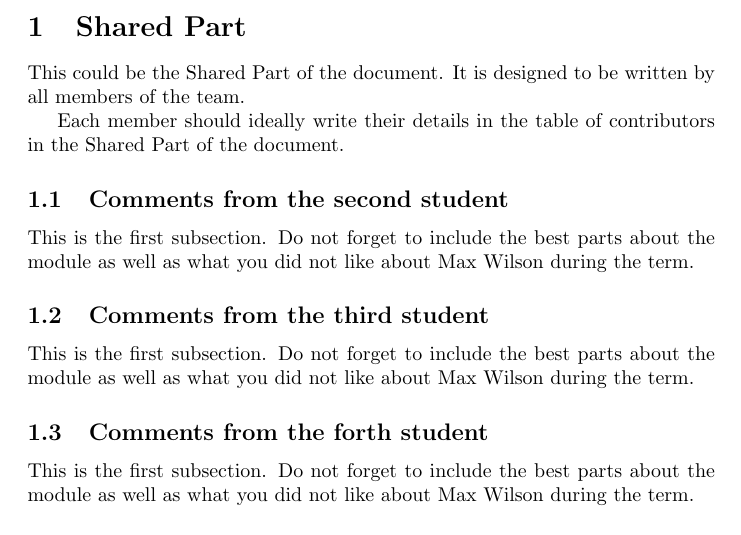
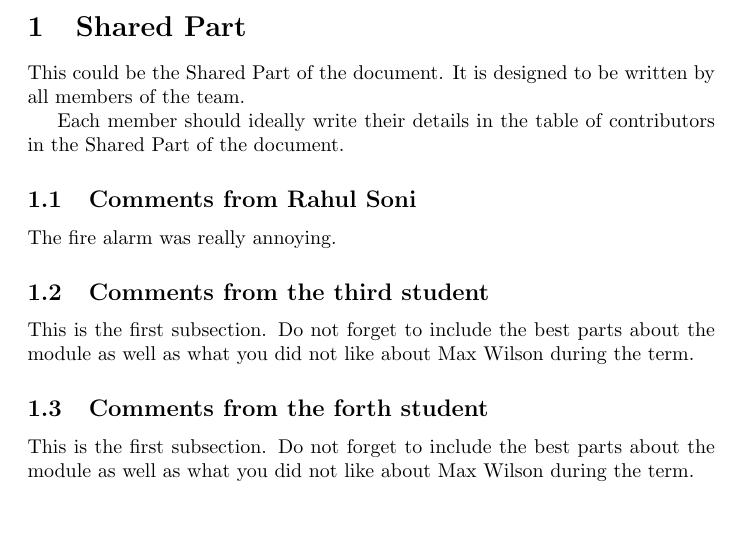
Before and after one commit to waitingtocompile/G51FSE-Lab-Exercise, a LaTeX document (latex Lab files/main.tex, which reads latex Lab files/sections/SharedDoc.tex): part of page 2 of 6, cut so that both start at the same text. Compiled offline with pdfLaTeX.

Commit message:
shared part change

```diff
--- a/latex Lab files/sections/SharedDoc.tex
+++ b/latex Lab files/sections/SharedDoc.tex
@@ -6,8 +6,8 @@ Each member should ideally write their details in the table of contributors in t
 
 
 
-\subsection{Comments from the second student}
-This is the first subsection. Do not forget to include the best parts about the module as well as what you did not like about Max Wilson during the term.
+\subsection{Comments from Rahul Soni}
+The fire alarm was really annoying.
 
 \subsection{Comments from the third student}
 This is the first subsection. Do not forget to include the best parts about the module as well as what you did not like about Max Wilson during the term.
```
